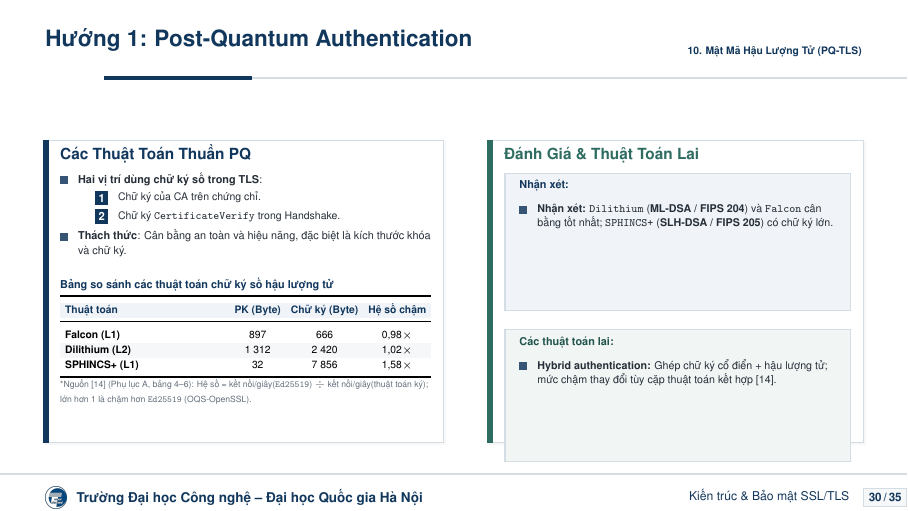
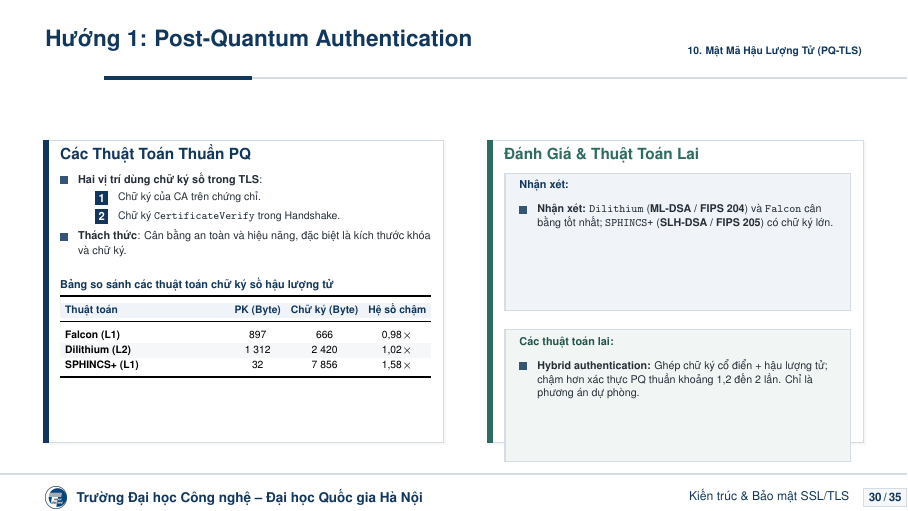
Before and after one commit to InboxMeNow/SlideGKMM, LaTeX slides (main.tex): page 30 of 35. Compiled offline with pdfLaTeX.

Commit message:
chỉnh sửa hướng 1

```diff
--- a/main.tex
+++ b/main.tex
@@ -1871,7 +1871,6 @@
 				\end{tabularx}
 				\vspace{2.0pt}
 				\raggedright
-				{\fontsize{4.6pt}{5.6pt}\selectfont\color{uetgray}*Nguồn [14] (Phụ lục A, bảng 4–6): Hệ số = kết nối/giây(\texttt{Ed25519}) $\div$ kết nối/giây(thuật toán ký); lớn hơn 1 là chậm hơn \texttt{Ed25519} (OQS-OpenSSL).\par}
 			\end{accentcard}
 		\end{column}
 
@@ -1890,7 +1889,7 @@
 					\textbf{\color{uetdarkgreen}Các thuật toán lai:}\par\vspace{2pt}
 					\setlength{\leftmargini}{9pt}
 					\begin{itemize}\setlength{\itemsep}{2.0pt}\setlength{\topsep}{0pt}\fontsize{5.7pt}{7.0pt}\selectfont
-						\item \textbf{Hybrid authentication:} Ghép chữ ký cổ điển + hậu lượng tử; mức chậm thay đổi tùy cặp thuật toán kết hợp [14].
+						\item \textbf{Hybrid authentication:} Ghép chữ ký cổ điển + hậu lượng tử; chậm hơn xác thực PQ thuần khoảng 1,2 đến 2 lần. Chỉ là phương án dự phòng.
 					\end{itemize}
 				\end{uetcard}
 			\end{accentcard}
```
Also changed, not shown: main(1).pdf.
